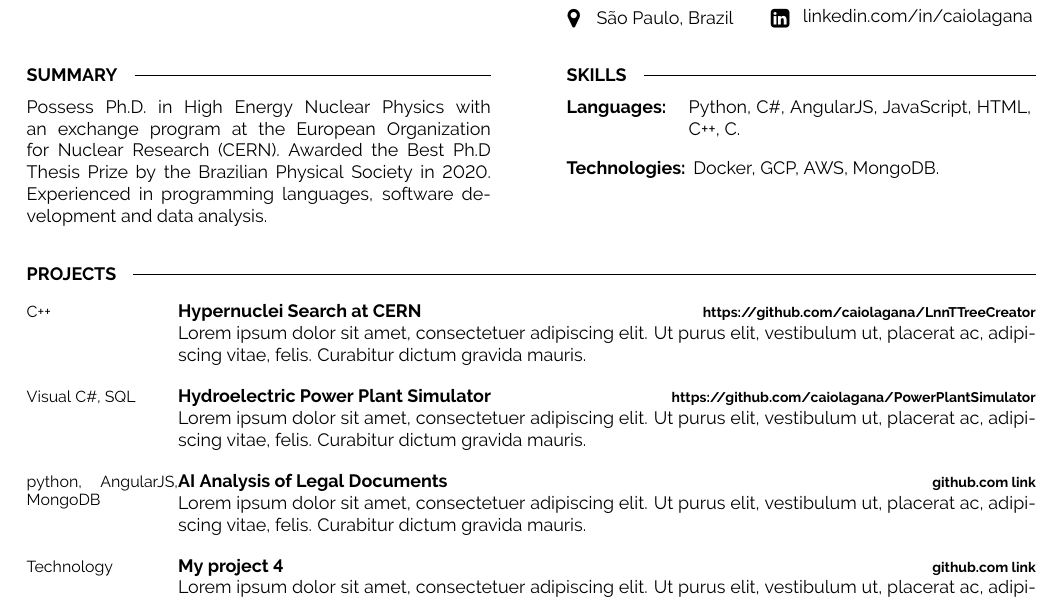
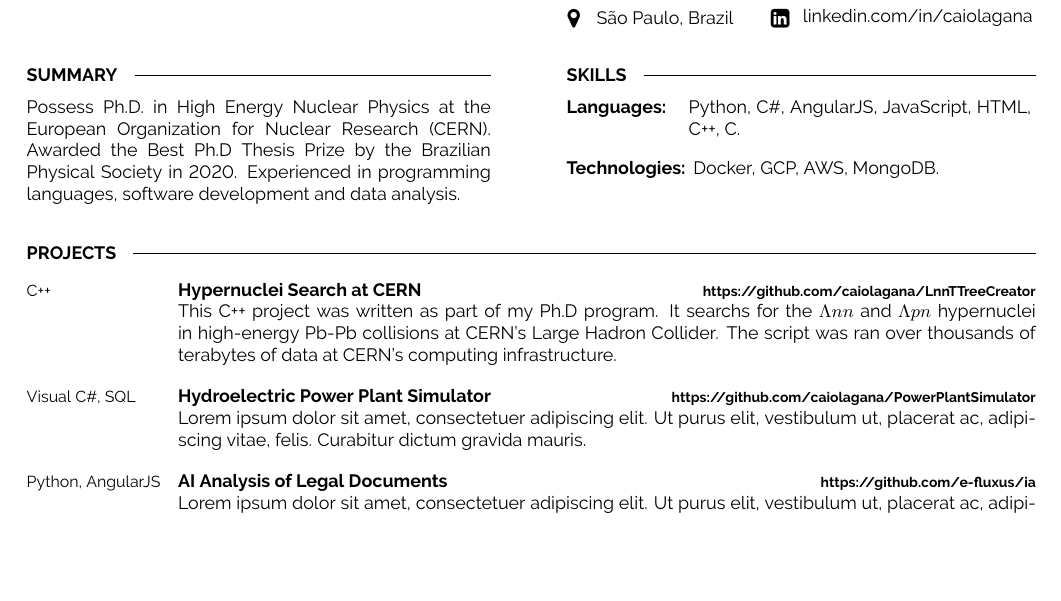
Before and after one commit to caiolagana/cvlatex, a LaTeX CV (cv.tex): part of the page, cut so that both start at the same text, the shorter picture padded with empty space. Compiled offline with pdfLaTeX.

Commit message:
Lnn project

```diff
--- a/cv.tex
+++ b/cv.tex
@@ -71,7 +71,7 @@
     \cvsect{Summary}
 	\vspace{-6pt}
 
-  Possess Ph.D. in High Energy Nuclear Physics with an exchange program at the European Organization for Nuclear Research (CERN). Awarded the Best Ph.D Thesis Prize by the Brazilian Physical Society in 2020. Experienced in programming languages, software development and data analysis. \\
+  Possess Ph.D. in High Energy Nuclear Physics at the European Organization for Nuclear Research (CERN). Awarded the Best Ph.D Thesis Prize by the Brazilian Physical Society in 2020. Experienced in programming languages, software development and data analysis. \\
 \end{minipage}
 \hfill % Whitespace between
 \begin{minipage}[t]{0.465\textwidth}
@@ -106,8 +106,7 @@
 		{C++}
 		{Hypernuclei Search at CERN}
 		{https://github.com/caiolagana/LnnTTreeCreator}
-		{%Dummy text
-        \lipsum[1][1-3]}
+		{This C++ project was written as part of my Ph.D program. It searchs for the $\Lambda nn$ and $\Lambda pn$ hypernuclei in high-energy Pb-Pb collisions at CERN's Large Hadron Collider. The script was ran over thousands of terabytes of data at CERN's computing infrastructure.}
     \entry
 		{Visual C\#, SQL}
 		{Hydroelectric Power Plant Simulator}
@@ -115,15 +114,9 @@
 		{%Dummy text
         \lipsum[1][1-3]}
     \entry
-		{python, AngularJS, MongoDB}
+		{Python, AngularJS}
 		{AI Analysis of Legal Documents}
-		{github.com link}
-		{%Dummy text
-        \lipsum[1][1-3]}
-    \entry
-		{Technology}
-		{My project 4}
-		{github.com link}
+		{https://github.com/e-fluxus/ia}
 		{%Dummy text
         \lipsum[1][1-3]}
 \end{entrylist}
```
Also changed, not shown: cv.pdf.
